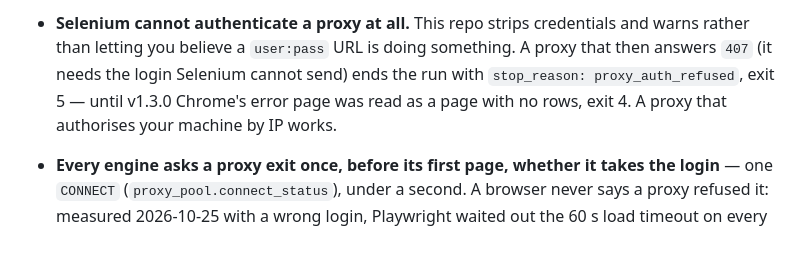
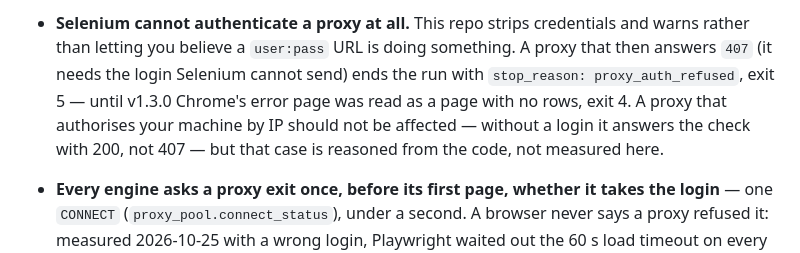
Before and after one commit to 2scraper/transfermarkt-scraper, a Markdown page: README.md, the part around the change. Drawn GitHub-style.

Commit message:
README, CHANGELOG: an IP-authorised proxy is reasoned, not measured
Co-Authored-By: Claude Opus 5.5 (1M context) <noreply@anthropic.com>

```diff
--- a/README.md
+++ b/README.md
@@ -540,7 +540,9 @@ Known limits, stated here rather than left to be discovered:
   is doing something. A proxy that then answers `407` (it needs the login
   Selenium cannot send) ends the run with `stop_reason: proxy_auth_refused`,
   exit 5 — until v1.3.0 Chrome's error page was read as a page with no rows,
-  exit 4. A proxy that authorises your machine by IP works.
+  exit 4. A proxy that authorises your machine by IP should not be
+  affected — without a login it answers the check with 200, not 407 — but
+  that case is reasoned from the code, not measured here.
 - **Every engine asks a proxy exit once, before its first page, whether it
   takes the login** — one `CONNECT` (`proxy_pool.connect_status`), under a
   second. A browser never says a proxy refused it: measured 2026-10-25 with a
```
Also changed, not shown: CHANGELOG.md (+2 -1 lines).
